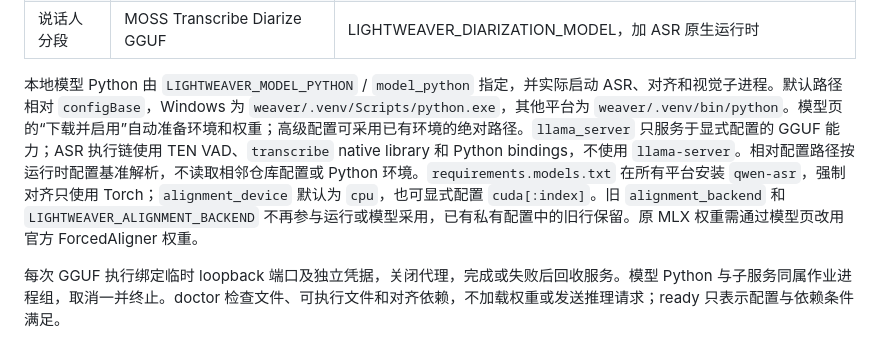
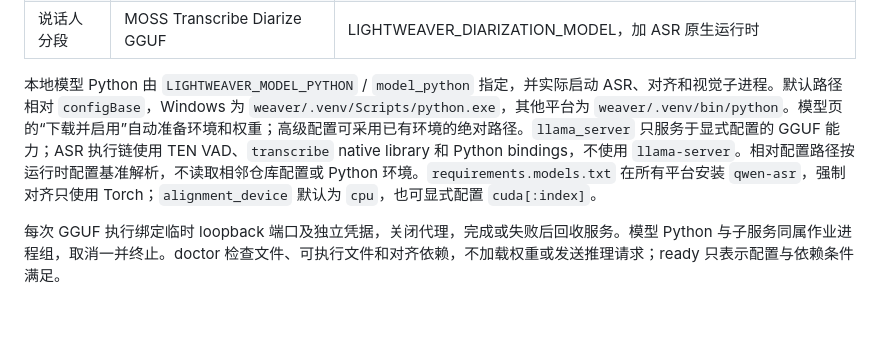
Before and after one commit to boomytc/LightWeaver, a Markdown page: docs/conventions.md, the part around the change. Drawn GitHub-style; blank space fills up the shorter version.

```diff
--- a/docs/conventions.md
+++ b/docs/conventions.md
@@ -185,7 +185,7 @@ npx weaver models use-provider modelbest --expected-revision CONFIG_REV --json
 | 字幕翻译 | Hy-MT2 GGUF | LIGHTWEAVER_TRANSLATION_MODEL、LIGHTWEAVER_TRANSLATION_SERVER |
 | 说话人分段 | MOSS Transcribe Diarize GGUF | LIGHTWEAVER_DIARIZATION_MODEL，加 ASR 原生运行时 |
 
-本地模型 Python 由 `LIGHTWEAVER_MODEL_PYTHON` / `model_python` 指定，并实际启动 ASR、对齐和视觉子进程。默认路径相对 `configBase`，Windows 为 `weaver/.venv/Scripts/python.exe`，其他平台为 `weaver/.venv/bin/python`。模型页的“下载并启用”自动准备环境和权重；高级配置可采用已有环境的绝对路径。`llama_server` 只服务于显式配置的 GGUF 能力；ASR 执行链使用 TEN VAD、`transcribe` native library 和 Python bindings，不使用 `llama-server`。相对配置路径按运行时配置基准解析，不读取相邻仓库配置或 Python 环境。`requirements.models.txt` 在所有平台安装 `qwen-asr`，强制对齐只使用 Torch；`alignment_device` 默认为 `cpu`，也可显式配置 `cuda[:index]`。旧 `alignment_backend` 和 `LIGHTWEAVER_ALIGNMENT_BACKEND` 不再参与运行或模型采用，已有私有配置中的旧行保留。原 MLX 权重需通过模型页改用官方 ForcedAligner 权重。
+本地模型 Python 由 `LIGHTWEAVER_MODEL_PYTHON` / `model_python` 指定，并实际启动 ASR、对齐和视觉子进程。默认路径相对 `configBase`，Windows 为 `weaver/.venv/Scripts/python.exe`，其他平台为 `weaver/.venv/bin/python`。模型页的“下载并启用”自动准备环境和权重；高级配置可采用已有环境的绝对路径。`llama_server` 只服务于显式配置的 GGUF 能力；ASR 执行链使用 TEN VAD、`transcribe` native library 和 Python bindings，不使用 `llama-server`。相对配置路径按运行时配置基准解析，不读取相邻仓库配置或 Python 环境。`requirements.models.txt` 在所有平台安装 `qwen-asr`，强制对齐只使用 Torch；`alignment_device` 默认为 `cpu`，也可显式配置 `cuda[:index]`。
 
 每次 GGUF 执行绑定临时 loopback 端口及独立凭据，关闭代理，完成或失败后回收服务。模型 Python 与子服务同属作业进程组，取消一并终止。doctor 检查文件、可执行文件和对齐依赖，不加载权重或发送推理请求；ready 只表示配置与依赖条件满足。
 
```
Also changed, not shown: docs/acceptance-model-setup.md (+4 -4 lines).
